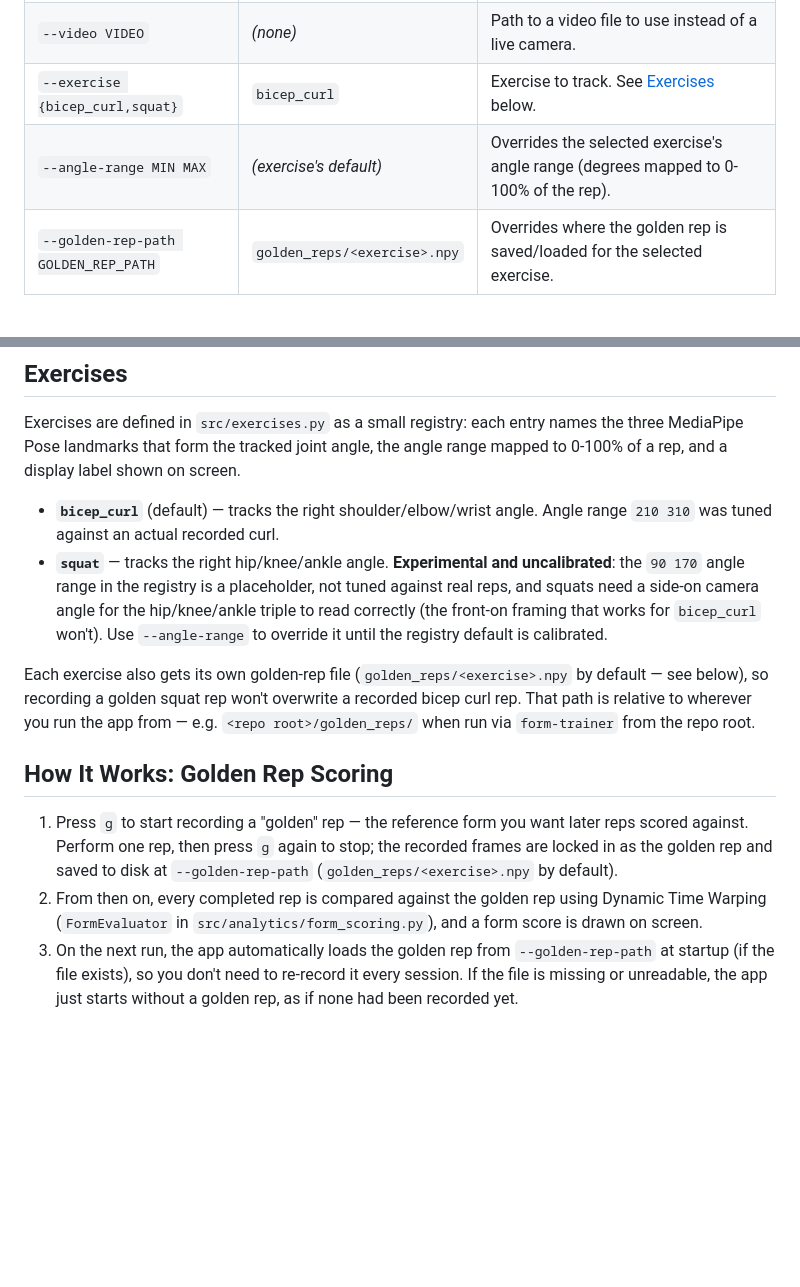
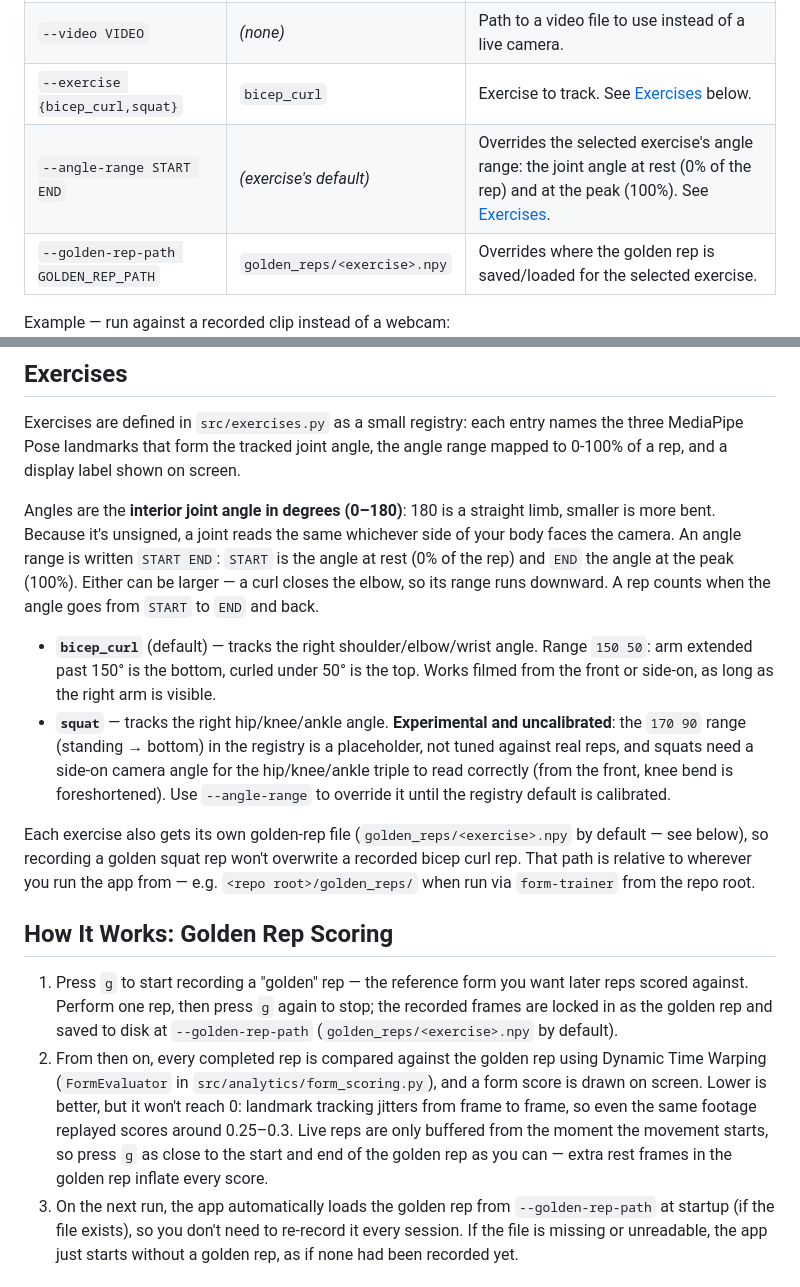
Before and after one commit to QKLemoine/Form-Tracker-Rep-Counter, a Markdown page: README.md, 2 parts joined by grey strips. Drawn GitHub-style; blank space fills up the shorter version.

Commit message:
Document interior angles and START END ranges in the README
Explains that angles are interior (0-180) and view-independent, that
ranges are START (rest, 0%) END (peak, 100%) in either direction, and
updates bicep_curl (150 50) and squat (170 90) accordingly. Adds scoring
guidance measured on a real clip: identical footage scores ~0.25-0.3 due
to tracking jitter, and extra rest frames in the golden rep inflate scores.

```diff
--- a/README.md
+++ b/README.md
@@ -55,7 +55,7 @@ All flags are optional; run `form-trainer --help` to see them from the app itsel
 | `--camera CAMERA` | `0` | Camera device index to use. Ignored if `--video` is given. |
 | `--video VIDEO` | *(none)* | Path to a video file to use instead of a live camera. |
 | `--exercise {bicep_curl,squat}` | `bicep_curl` | Exercise to track. See [Exercises](#exercises) below. |
-| `--angle-range MIN MAX` | *(exercise's default)* | Overrides the selected exercise's angle range (degrees mapped to 0-100% of the rep). |
+| `--angle-range START END` | *(exercise's default)* | Overrides the selected exercise's angle range: the joint angle at rest (0% of the rep) and at the peak (100%). See [Exercises](#exercises). |
 | `--golden-rep-path GOLDEN_REP_PATH` | `golden_reps/<exercise>.npy` | Overrides where the golden rep is saved/loaded for the selected exercise. |
 
 Example — run against a recorded clip instead of a webcam:
@@ -72,15 +72,17 @@ form-trainer --exercise squat
 
 Exercises are defined in `src/exercises.py` as a small registry: each entry names the three MediaPipe Pose landmarks that form the tracked joint angle, the angle range mapped to 0-100% of a rep, and a display label shown on screen.
 
-- **`bicep_curl`** (default) — tracks the right shoulder/elbow/wrist angle. Angle range `210 310` was tuned against an actual recorded curl.
-- **`squat`** — tracks the right hip/knee/ankle angle. **Experimental and uncalibrated**: the `90 170` angle range in the registry is a placeholder, not tuned against real reps, and squats need a side-on camera angle for the hip/knee/ankle triple to read correctly (the front-on framing that works for `bicep_curl` won't). Use `--angle-range` to override it until the registry default is calibrated.
+Angles are the **interior joint angle in degrees (0–180)**: 180 is a straight limb, smaller is more bent. Because it's unsigned, a joint reads the same whichever side of your body faces the camera. An angle range is written `START END`: `START` is the angle at rest (0% of the rep) and `END` the angle at the peak (100%). Either can be larger — a curl closes the elbow, so its range runs downward. A rep counts when the angle goes from `START` to `END` and back.
+
+- **`bicep_curl`** (default) — tracks the right shoulder/elbow/wrist angle. Range `150 50`: arm extended past 150° is the bottom, curled under 50° is the top. Works filmed from the front or side-on, as long as the right arm is visible.
+- **`squat`** — tracks the right hip/knee/ankle angle. **Experimental and uncalibrated**: the `170 90` range (standing → bottom) in the registry is a placeholder, not tuned against real reps, and squats need a side-on camera angle for the hip/knee/ankle triple to read correctly (from the front, knee bend is foreshortened). Use `--angle-range` to override it until the registry default is calibrated.
 
 Each exercise also gets its own golden-rep file (`golden_reps/<exercise>.npy` by default — see below), so recording a golden squat rep won't overwrite a recorded bicep curl rep. That path is relative to wherever you run the app from — e.g. `<repo root>/golden_reps/` when run via `form-trainer` from the repo root.
 
 ## How It Works: Golden Rep Scoring
 
 1. Press `g` to start recording a "golden" rep — the reference form you want later reps scored against. Perform one rep, then press `g` again to stop; the recorded frames are locked in as the golden rep and saved to disk at `--golden-rep-path` (`golden_reps/<exercise>.npy` by default).
-2. From then on, every completed rep is compared against the golden rep using Dynamic Time Warping (`FormEvaluator` in `src/analytics/form_scoring.py`), and a form score is drawn on screen.
+2. From then on, every completed rep is compared against the golden rep using Dynamic Time Warping (`FormEvaluator` in `src/analytics/form_scoring.py`), and a form score is drawn on screen. Lower is better, but it won't reach 0: landmark tracking jitters from frame to frame, so even the same footage replayed scores around 0.25–0.3. Live reps are only buffered from the moment the movement starts, so press `g` as close to the start and end of the golden rep as you can — extra rest frames in the golden rep inflate every score.
 3. On the next run, the app automatically loads the golden rep from `--golden-rep-path` at startup (if the file exists), so you don't need to re-record it every session. If the file is missing or unreadable, the app just starts without a golden rep, as if none had been recorded yet.
 
 ## Testing
```
